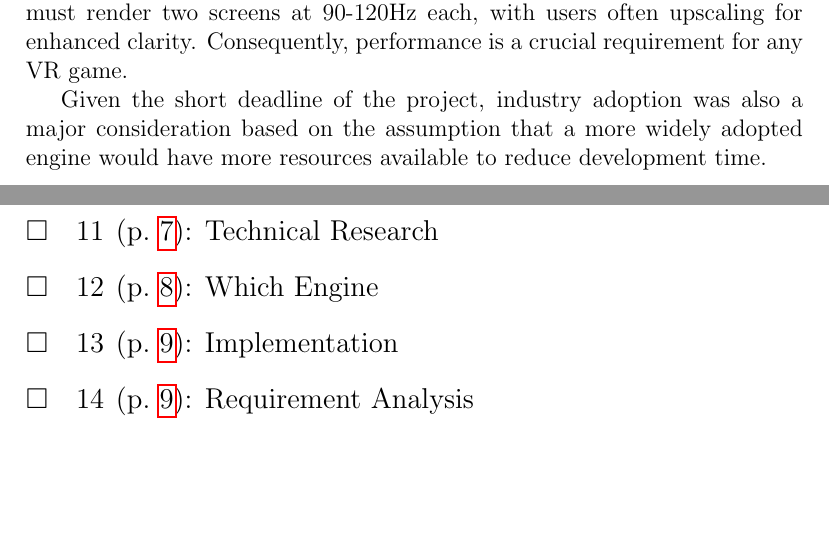
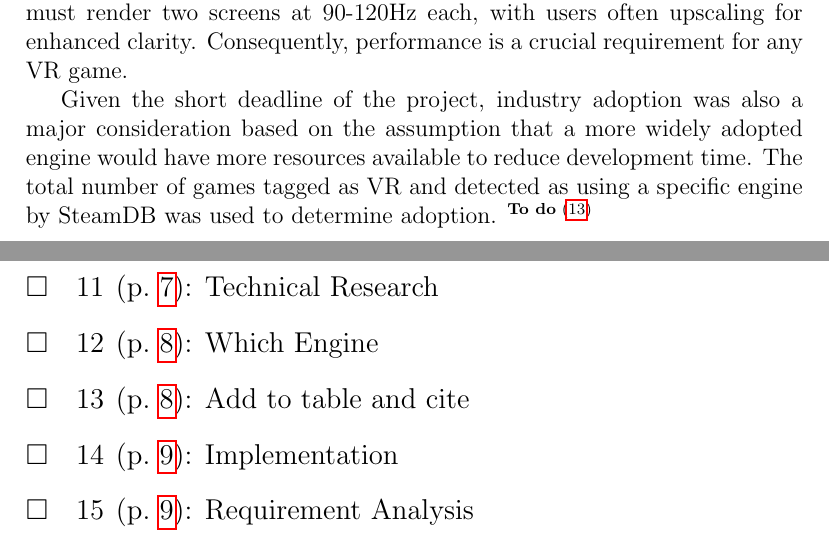
Before and after one commit to kieranknowles1/vindolanda-vr, a LaTeX document (report/vindolandra.tex): two parts of pages 9 and 12 of 12, joined at a grey line, cut so that both start at the same text, the shorter picture padded with empty space. Compiled offline with pdfLaTeX.

Commit message:
report: describe methodology for adoption

```diff
--- a/report/vindolandra.tex
+++ b/report/vindolandra.tex
@@ -70,7 +70,9 @@ Consequently, performance is a crucial requirement for any VR game.
 
 Given the short deadline of the project, industry adoption was also a major
 consideration based on the assumption that a more widely adopted engine would
-have more resources available to reduce development time.
+have more resources available to reduce development time. The total number of
+games tagged as VR and detected as using a specific engine by SteamDB was used
+to determine adoption. \todo{Add to table and cite}
 
 \begin{table}
 \caption{The advantages and disadvantages of the considered engines}
```
